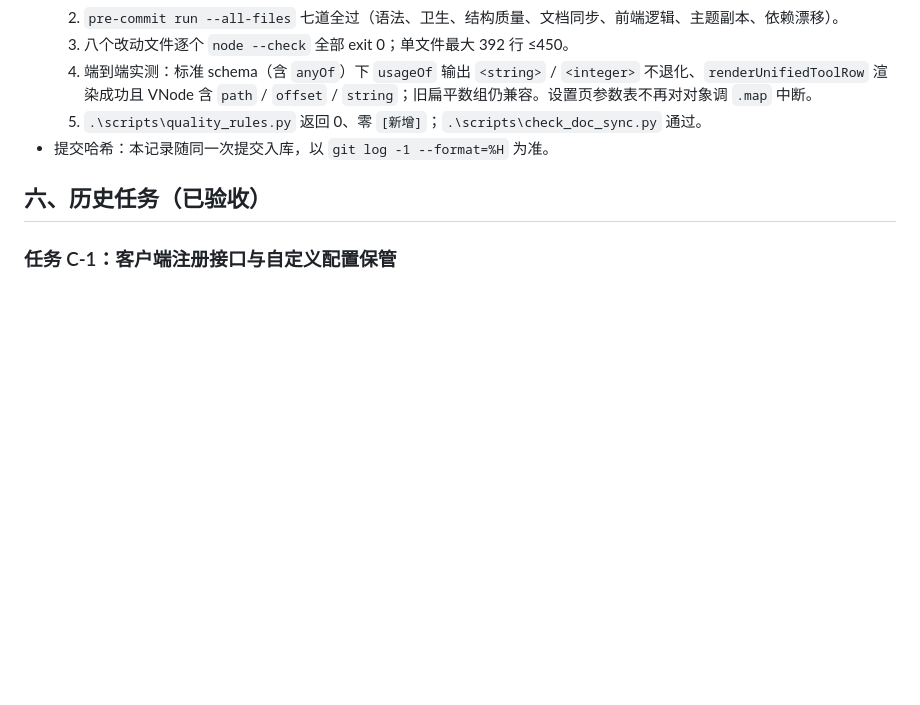
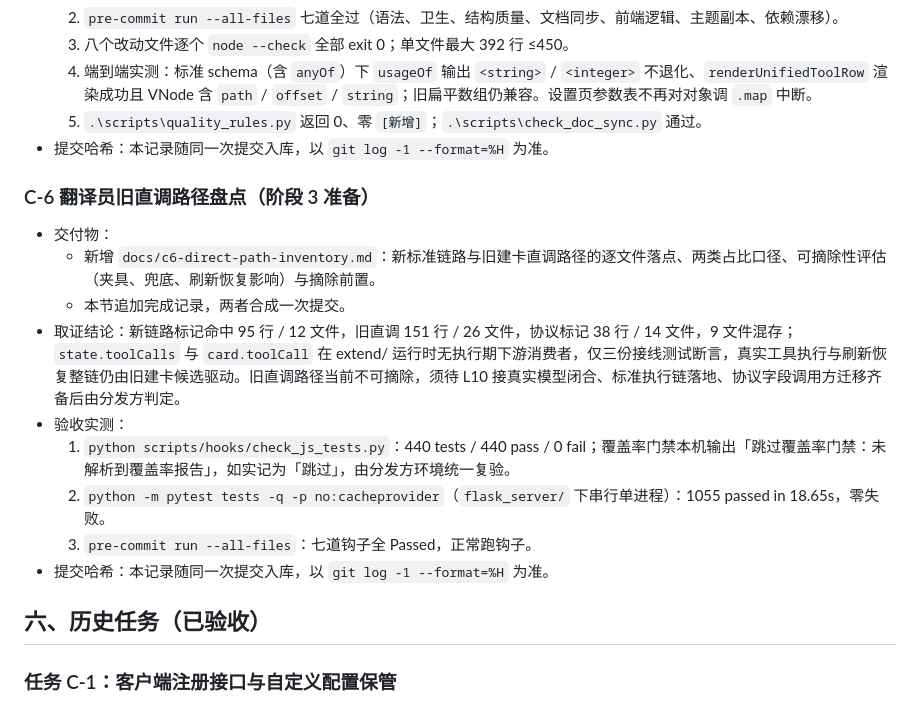
Before and after one commit to np1139059565/chat-bridge, a Markdown page: docs/work-ai-c.md, the part around the change. Rendered like a GitHub page; blank space fills up the shorter version.

```diff
--- a/docs/work-ai-c.md
+++ b/docs/work-ai-c.md
@@ -234,6 +234,17 @@
   5. `.\scripts\quality_rules.py` 返回 0、零 `[新增]`；`.\scripts\check_doc_sync.py` 通过。
 - 提交哈希：本记录随同一次提交入库，以 `git log -1 --format=%H` 为准。
 
+### C-6 翻译员旧直调路径盘点（阶段 3 准备）
+
+- 交付物：
+  - 新增 `docs/c6-direct-path-inventory.md`：新标准链路与旧建卡直调路径的逐文件落点、两类占比口径、可摘除性评估（夹具、兜底、刷新恢复影响）与摘除前置。
+  - 本节追加完成记录，两者合成一次提交。
+- 取证结论：新链路标记命中 95 行 / 12 文件，旧直调 151 行 / 26 文件，协议标记 38 行 / 14 文件，9 文件混存；`state.toolCalls` 与 `card.toolCall` 在 extend/ 运行时无执行期下游消费者，仅三份接线测试断言，真实工具执行与刷新恢复整链仍由旧建卡候选驱动。旧直调路径当前不可摘除，须待 L10 接真实模型闭合、标准执行链落地、协议字段调用方迁移齐备后由分发方判定。
+- 验收实测：
+  1. `python scripts/hooks/check_js_tests.py`：440 tests / 440 pass / 0 fail；覆盖率门禁本机输出「跳过覆盖率门禁：未解析到覆盖率报告」，如实记为「跳过」，由分发方环境统一复验。
+  2. `python -m pytest tests -q -p no:cacheprovider`（`flask_server/` 下串行单进程）：1055 passed in 18.65s，零失败。
+  3. `pre-commit run --all-files`：七道钩子全 Passed，正常跑钩子。
+- 提交哈希：本记录随同一次提交入库，以 `git log -1 --format=%H` 为准。
 ## 六、历史任务（已验收）
 
 ### 任务 C-1：客户端注册接口与自定义配置保管
```
Also changed, not shown: docs/c6-direct-path-inventory.md (added, +113 -0 lines).
